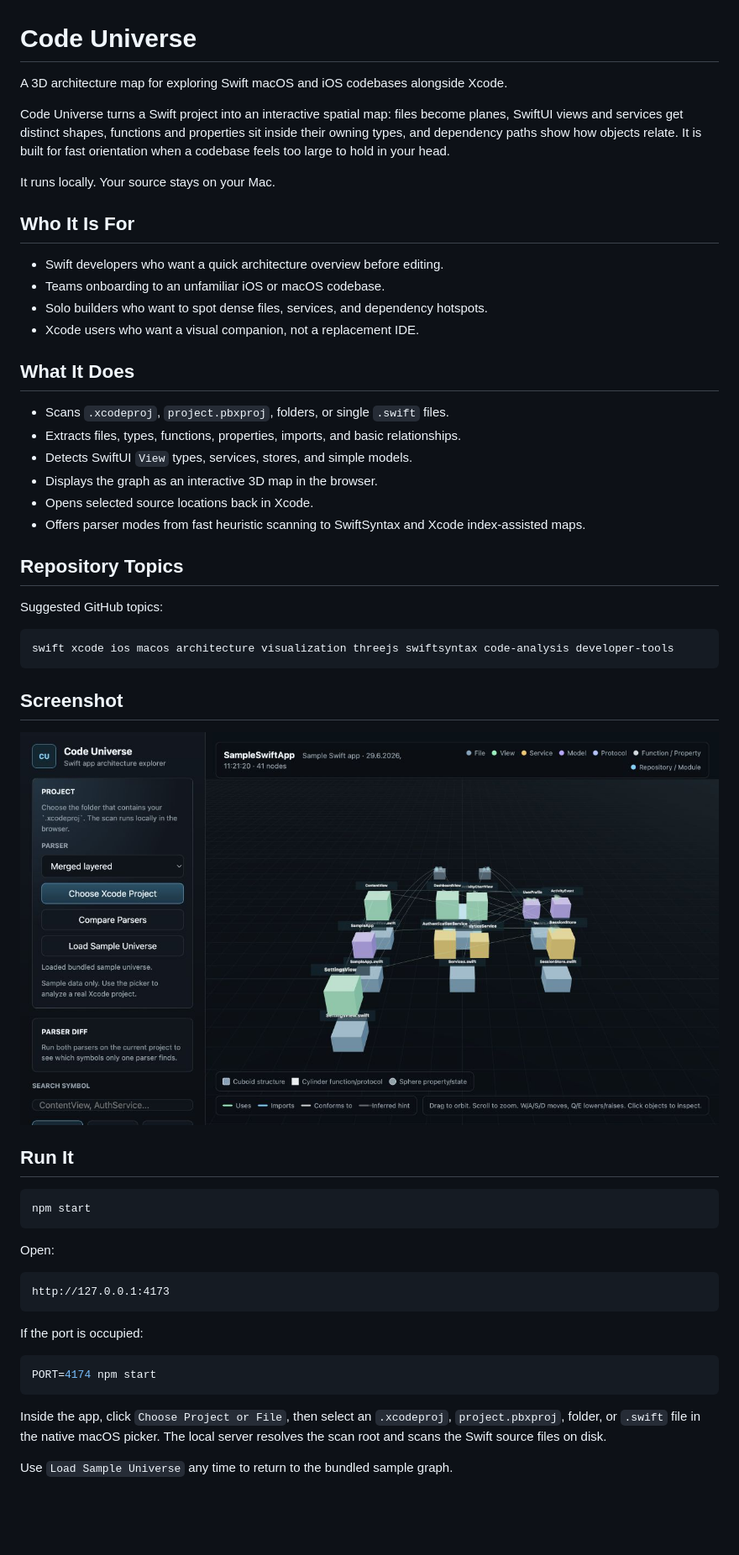
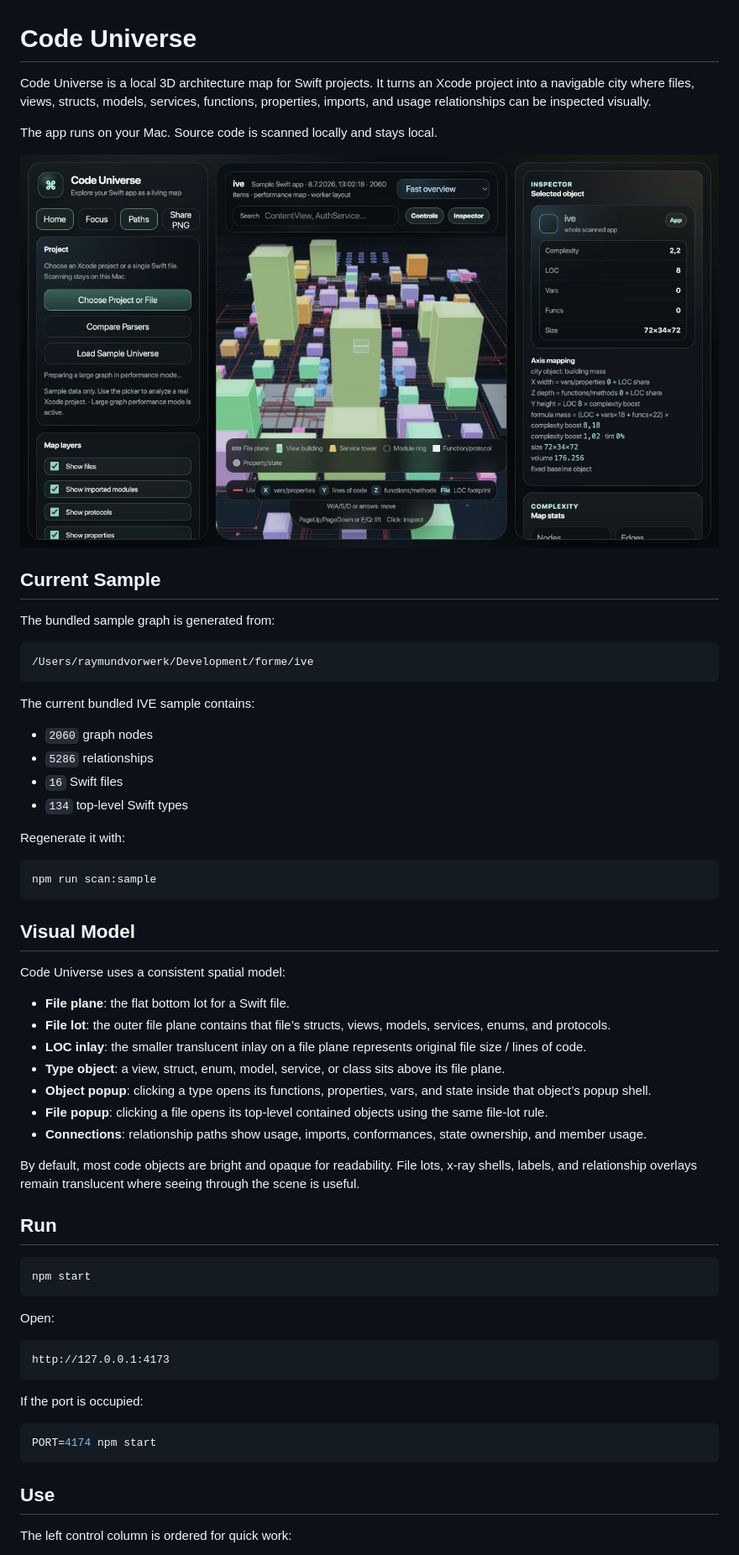
Before and after one commit to abataille/code-universe, a Markdown page: README.md, the part around the change printed below. Shown: that part at 84% size. Drawn GitHub-style; pictures changed too: docs/screenshots/code-universe-ive-current.png (added); blank space fills up the shorter version.

Commit message:
Refresh README and refine IVE visualization

````diff
--- a/README.md
+++ b/README.md
@@ -1,40 +1,47 @@
 # Code Universe
 
-A 3D architecture map for exploring Swift macOS and iOS codebases alongside Xcode.
+Code Universe is a local 3D architecture map for Swift projects. It turns an Xcode project into a navigable city where files, views, structs, models, services, functions, properties, imports, and usage relationships can be inspected visually.
 
-Code Universe turns a Swift project into an interactive spatial map: files become planes, SwiftUI views and services get distinct shapes, functions and properties sit inside their owning types, and dependency paths show how objects relate. It is built for fast orientation when a codebase feels too large to hold in your head.
+The app runs on your Mac. Source code is scanned locally and stays local.
 
-It runs locally. Your source stays on your Mac.
+![Code Universe current IVE project screenshot](docs/screenshots/code-universe-ive-current.png)
 
-## Who It Is For
+## Current Sample
 
-- Swift developers who want a quick architecture overview before editing.
-- Teams onboarding to an unfamiliar iOS or macOS codebase.
-- Solo builders who want to spot dense files, services, and dependency hotspots.
-- Xcode users who want a visual companion, not a replacement IDE.
-
-## What It Does
-
-- Scans `.xcodeproj`, `project.pbxproj`, folders, or single `.swift` files.
-- Extracts files, types, functions, properties, imports, and basic relationships.
-- Detects SwiftUI `View` types, services, stores, and simple models.
-- Displays the graph as an interactive 3D map in the browser.
-- Opens selected source locations back in Xcode.
-- Offers parser modes from fast heuristic scanning to SwiftSyntax and Xcode index-assisted maps.
-
-## Repository Topics
-
-Suggested GitHub topics:
+The bundled sample graph is generated from:
 
 ```text
-swift xcode ios macos architecture visualization threejs swiftsyntax code-analysis developer-tools
+/Users/raymundvorwerk/Development/forme/ive
 ```
 
-## Screenshot
+The current bundled IVE sample contains:
 
-![Code Universe browser screenshot](docs/screenshots/code-universe-browser.png)
+- `2060` graph nodes
+- `5286` relationships
+- `16` Swift files
+- `134` top-level Swift types
 
-## Run It
+Regenerate it with:
+
+```sh
+npm run scan:sample
+```
+
+## Visual Model
+
+Code Universe uses a consistent spatial model:
+
+- **File plane**: the flat bottom lot for a Swift file.
+- **File lot**: the outer file plane contains that file’s structs, views, models, services, enums, and protocols.
+- **LOC inlay**: the smaller translucent inlay on a file plane represents original file size / lines of code.
+- **Type object**: a view, struct, enum, model, service, or class sits above its file plane.
+- **Object popup**: clicking a type opens its functions, properties, vars, and state inside that object’s popup shell.
+- **File popup**: clicking a file opens its top-level contained objects using the same file-lot rule.
+- **Connections**: relationship paths show usage, imports, conformances, state ownership, and member usage.
+
+By default, most code objects are bright and opaque for readability. File lots, x-ray shells, labels, and relationship overlays remain translucent where seeing through the scene is useful.
+
+## Run
 
 ```sh
 npm start
@@ -52,7 +59,7 @@ If the port is occupied:
 PORT=4174 npm start
 ```
 
-Inside the app, click `Choose Project or File`, then select an `.xcodeproj`, `project.pbxproj`, folder, or `.swift` file in the native macOS picker. The local server resolves the scan root and scans the Swift source files on disk.
+## Use
 
-Use `Load Sample Universe` any time to return to the bundled sample graph.
+The left control column is ordered for quick work:
 
````
Also changed, not shown: other parts of README.md (+90 -45 lines), 6 other files.
